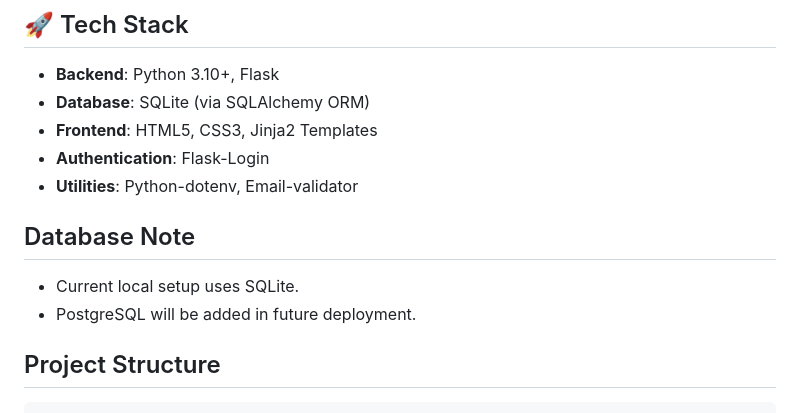
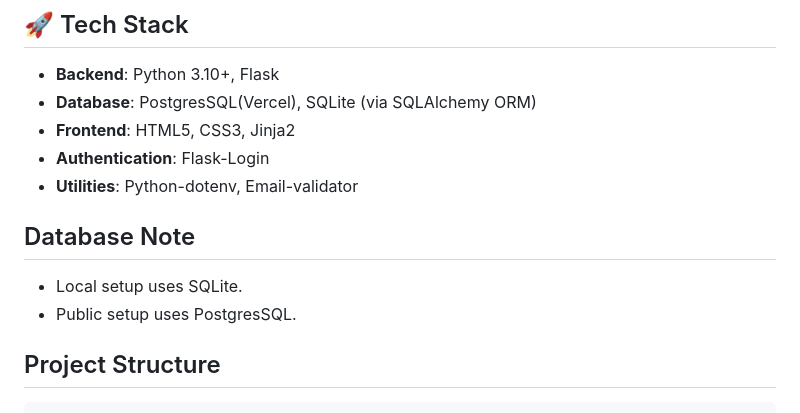
Before and after one commit to yunsin0408/mealmind, a Markdown page: README.md, the part around the change. Rendered like a GitHub page.

Commit message:
Update tech stack in README
Updated tech stack to reflect changes in database and frontend technologies.

````diff
--- a/README.md
+++ b/README.md
@@ -26,14 +26,14 @@ Use the deployed app here: https://mealmind-five.vercel.app
 
 ## 🚀 Tech Stack
 * **Backend**: Python 3.10+, Flask
-* **Database**: SQLite (via SQLAlchemy ORM)
-* **Frontend**: HTML5, CSS3, Jinja2 Templates
+* **Database**: PostgresSQL(Vercel), SQLite (via SQLAlchemy ORM)
+* **Frontend**: HTML5, CSS3, Jinja2
 * **Authentication**: Flask-Login
 * **Utilities**: Python-dotenv, Email-validator
 
 ## Database Note
-- Current local setup uses SQLite.
-- PostgreSQL will be added in future deployment.
+- Local setup uses SQLite.
+- Public setup uses PostgresSQL.
 
 ## Project Structure
 ```text
````
